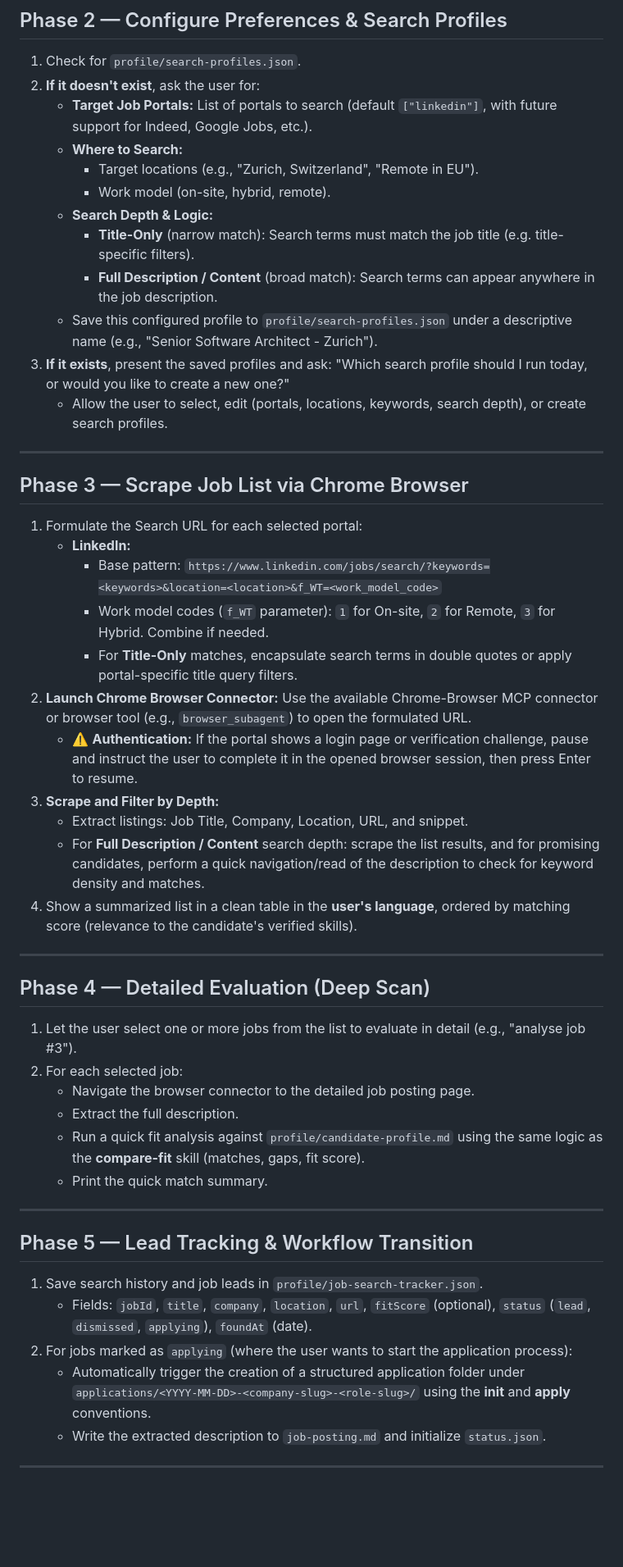
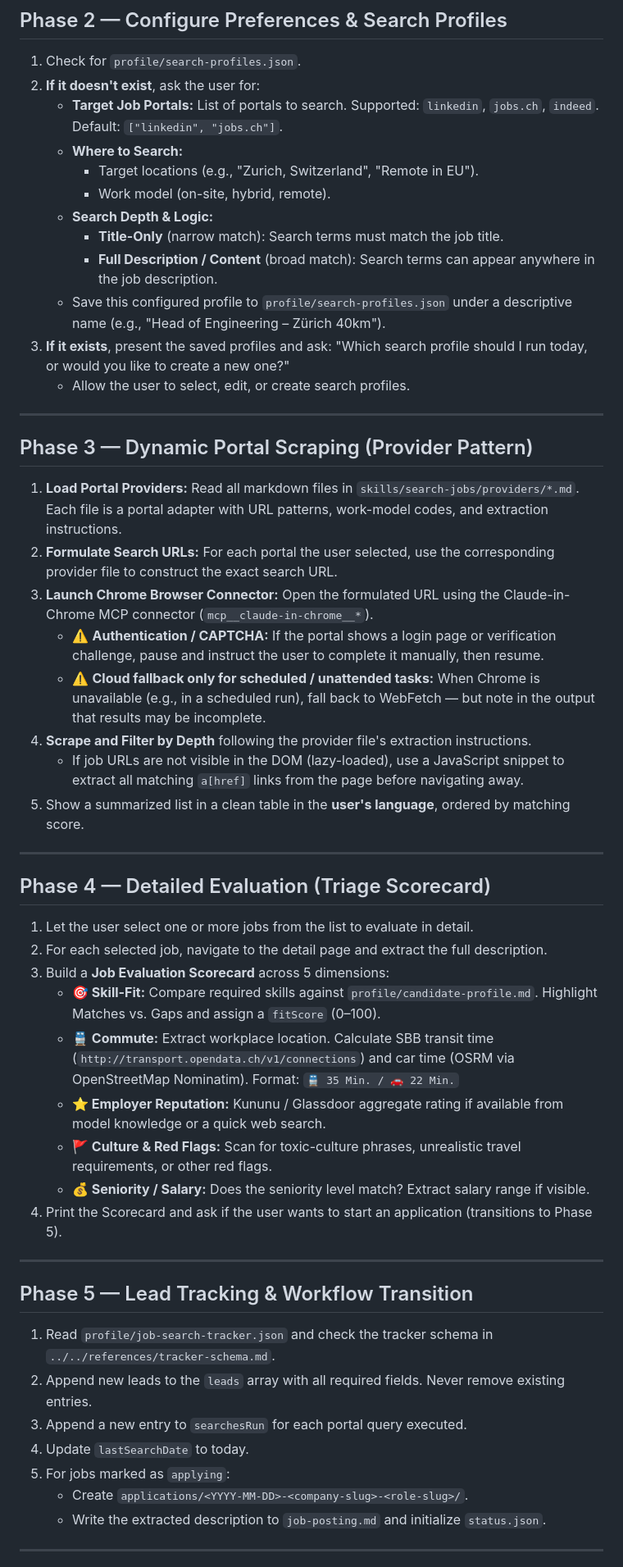
Before and after one commit to laboramus-ai/laboramus-ai-claude-plugin, a Markdown page: skills/search-jobs/SKILL.md, the part around one of its changes. Shown at 82% size. Drawn GitHub-style; blank space fills up the shorter version.

Commit message:
feat: 0.6.0 — jobs.ch provider, Chrome fallback, focusedCompanies, tracker schema

```diff
--- a/skills/search-jobs/SKILL.md
+++ b/skills/search-jobs/SKILL.md
@@ -26,49 +27,51 @@ Search for matching jobs on various job portals (such as LinkedIn) based on the
 ## Phase 2 — Configure Preferences & Search Profiles
 1. Check for `profile/search-profiles.json`.
 2. **If it doesn't exist**, ask the user for:
-   - **Target Job Portals:** List of portals to search (default `["linkedin"]`, with future support for Indeed, Google Jobs, etc.).
+   - **Target Job Portals:** List of portals to search. Supported: `linkedin`, `jobs.ch`, `indeed`. Default: `["linkedin", "jobs.ch"]`.
    - **Where to Search:**
      - Target locations (e.g., "Zurich, Switzerland", "Remote in EU").
      - Work model (on-site, hybrid, remote).
    - **Search Depth & Logic:**
-     - **Title-Only** (narrow match): Search terms must match the job title (e.g. title-specific filters).
+     - **Title-Only** (narrow match): Search terms must match the job title.
      - **Full Description / Content** (broad match): Search terms can appear anywhere in the job description.
-   - Save this configured profile to `profile/search-profiles.json` under a descriptive name (e.g., "Senior Software Architect - Zurich").
+   - Save this configured profile to `profile/search-profiles.json` under a descriptive name (e.g., "Head of Engineering – Zürich 40km").
 3. **If it exists**, present the saved profiles and ask: "Which search profile should I run today, or would you like to create a new one?"
-   - Allow the user to select, edit (portals, locations, keywords, search depth), or create search profiles.
+   - Allow the user to select, edit, or create search profiles.
 
 ---
 
-## Phase 3 — Scrape Job List via Chrome Browser
-1. Formulate the Search URL for each selected portal:
-   - **LinkedIn:**
-     - Base pattern: `https://www.linkedin.com/jobs/search/?keywords=<keywords>&location=<location>&f_WT=<work_model_code>`
-     - Work model codes (`f_WT` parameter): `1` for On-site, `2` for Remote, `3` for Hybrid. Combine if needed.
-     - For **Title-Only** matches, encapsulate search terms in double quotes or apply portal-specific title query filters.
-2. **Launch Chrome Browser Connector:** Use the available Chrome-Browser MCP connector or browser tool (e.g., `browser_subagent`) to open the formulated URL.
-   - ⚠️ **Authentication:** If the portal shows a login page or verification challenge, pause and instruct the user to complete it in the opened browser session, then press Enter to resume.
-3. **Scrape and Filter by Depth:**
-   - Extract listings: Job Title, Company, Location, URL, and snippet.
-   - For **Full Description / Content** search depth: scrape the list results, and for promising candidates, perform a quick navigation/read of the description to check for keyword density and matches.
-4. Show a summarized list in a clean table in the **user's language**, ordered by matching score (relevance to the candidate's verified skills).
+## Phase 3 — Dynamic Portal Scraping (Provider Pattern)
+1. **Load Portal Providers:** Read all markdown files in `skills/search-jobs/providers/*.md`. Each file is a portal adapter with URL patterns, work-model codes, and extraction instructions.
+2. **Formulate Search URLs:** For each portal the user selected, use the corresponding provider file to construct the exact search URL.
+3. **Launch Chrome Browser Connector:** Open the formulated URL using the Claude-in-Chrome MCP connector (`mcp__claude-in-chrome__*`).
+   - ⚠️ **Authentication / CAPTCHA:** If the portal shows a login page or verification challenge, pause and instruct the user to complete it manually, then resume.
+   - ⚠️ **Cloud fallback only for scheduled / unattended tasks:** When Chrome is unavailable (e.g., in a scheduled run), fall back to WebFetch — but note in the output that results may be incomplete.
+4. **Scrape and Filter by Depth** following the provider file's extraction instructions.
+   - If job URLs are not visible in the DOM (lazy-loaded), use a JavaScript snippet to extract all matching `a[href]` links from the page before navigating away.
+5. Show a summarized list in a clean table in the **user's language**, ordered by matching score.
 
 ---
 
-## Phase 4 — Detailed Evaluation (Deep Scan)
-1. Let the user select one or more jobs from the list to evaluate in detail (e.g., "analyse job #3").
-2. For each selected job:
-   - Navigate the browser connector to the detailed job posting page.
-   - Extract the full description.
-   - Run a quick fit analysis against `profile/candidate-profile.md` using the same logic as the **compare-fit** skill (matches, gaps, fit score).
-   - Print the quick match summary.
+## Phase 4 — Detailed Evaluation (Triage Scorecard)
+1. Let the user select one or more jobs from the list to evaluate in detail.
+2. For each selected job, navigate to the detail page and extract the full description.
+3. Build a **Job Evaluation Scorecard** across 5 dimensions:
+   - **🎯 Skill-Fit:** Compare required skills against `profile/candidate-profile.md`. Highlight Matches vs. Gaps and assign a `fitScore` (0–100).
+   - **🚆 Commute:** Extract workplace location. Calculate SBB transit time (`http://transport.opendata.ch/v1/connections`) and car time (OSRM via OpenStreetMap Nominatim). Format: `🚆 35 Min. / 🚗 22 Min.`
+   - **⭐️ Employer Reputation:** Kununu / Glassdoor aggregate rating if available from model knowledge or a quick web search.
+   - **🚩 Culture & Red Flags:** Scan for toxic-culture phrases, unrealistic travel requirements, or other red flags.
+   - **💰 Seniority / Salary:** Does the seniority level match? Extract salary range if visible.
+4. Print the Scorecard and ask if the user wants to start an application (transitions to Phase 5).
 
 ---
 
 ## Phase 5 — Lead Tracking & Workflow Transition
-1. Save search history and job leads in `profile/job-search-tracker.json`.
-   - Fields: `jobId`, `title`, `company`, `location`, `url`, `fitScore` (optional), `status` (`lead`, `dismissed`, `applying`), `foundAt` (date).
-2. For jobs marked as `applying` (where the user wants to start the application process):
-   - Automatically trigger the creation of a structured application folder under `applications/<YYYY-MM-DD>-<company-slug>-<role-slug>/` using the **init** and **apply** conventions.
+1. Read `profile/job-search-tracker.json` and check the tracker schema in `../../references/tracker-schema.md`.
+2. Append new leads to the `leads` array with all required fields. Never remove existing entries.
+3. Append a new entry to `searchesRun` for each portal query executed.
+4. Update `lastSearchDate` to today.
+5. For jobs marked as `applying`:
+   - Create `applications/<YYYY-MM-DD>-<company-slug>-<role-slug>/`.
    - Write the extracted description to `job-posting.md` and initialize `status.json`.
 
 ---
```
Also changed, not shown: other parts of skills/search-jobs/SKILL.md (+11 -5 lines).
